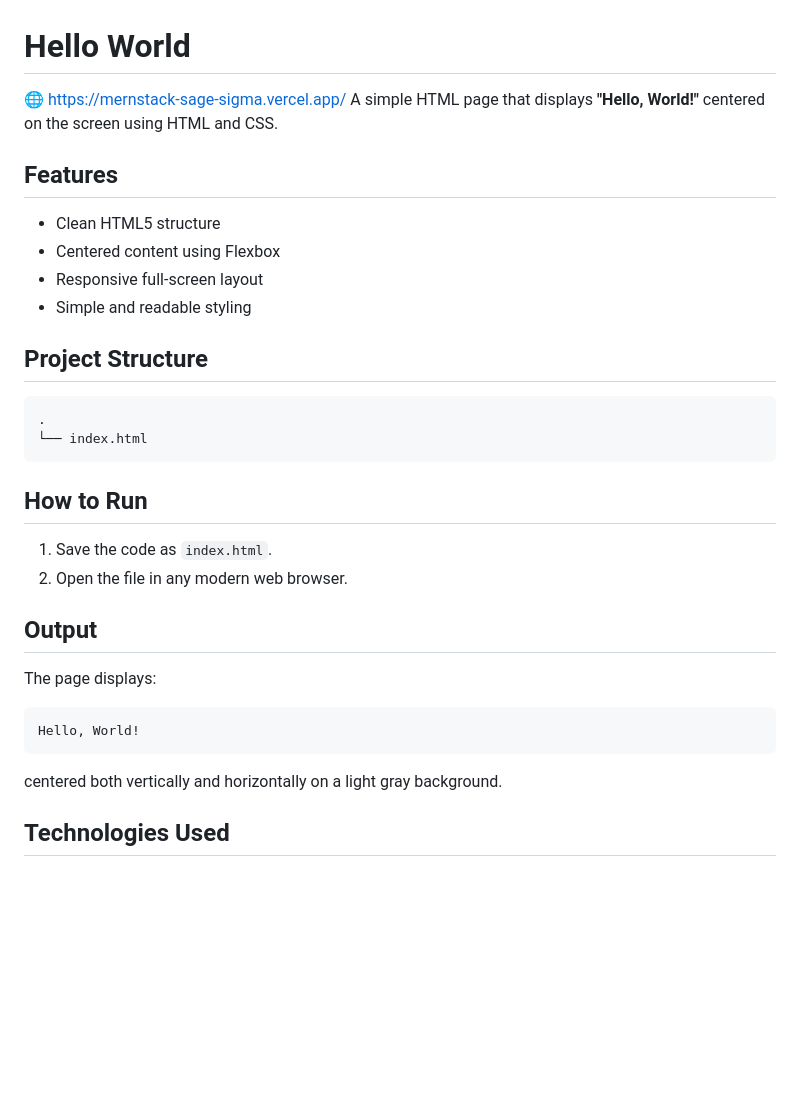
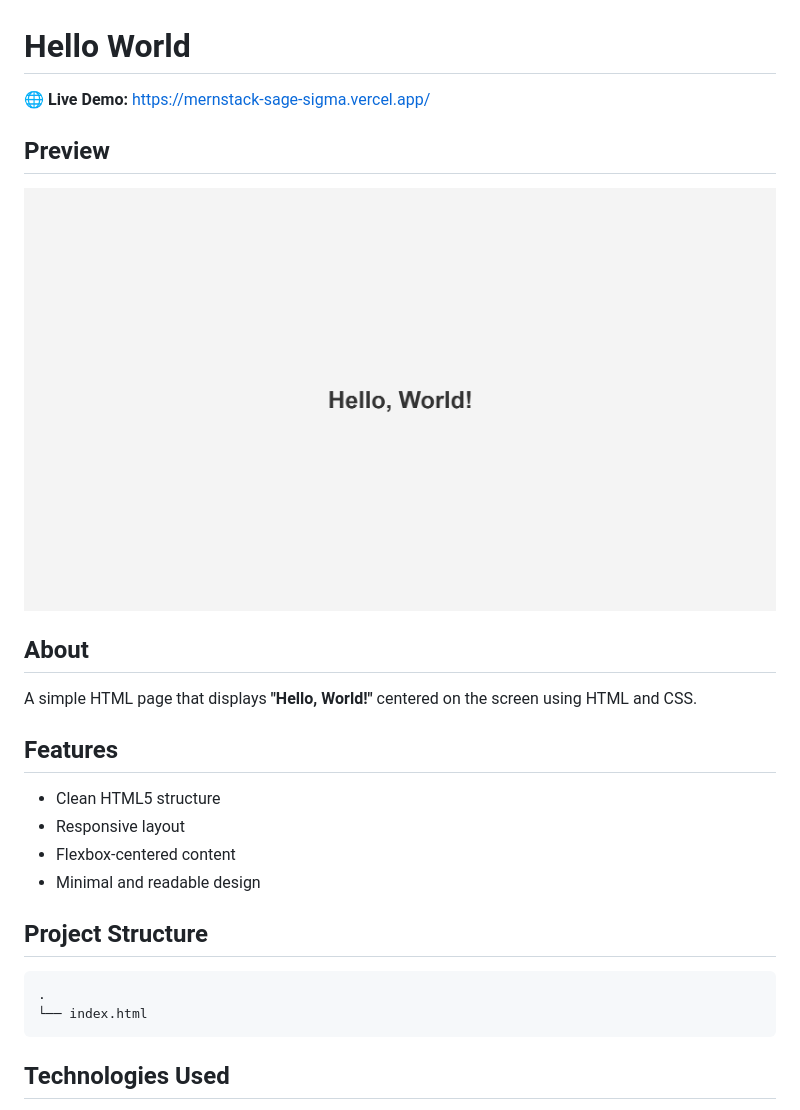
Before and after one commit to Vignesh-P-C/MERNSTACK, a Markdown page: VigneshPC_Task1/readme.md, the part around the change. Rendered like a GitHub page; pictures changed too: VigneshPC_Task1/task1.png (added); blank space fills up the shorter version.

Commit message:
imrpoving readme and adding preview image for task1

````diff
--- a/VigneshPC_Task1/readme.md
+++ b/VigneshPC_Task1/readme.md
@@ -1,13 +1,21 @@
 # Hello World
-🌐 https://mernstack-sage-sigma.vercel.app/
+
+🌐 **Live Demo:** https://mernstack-sage-sigma.vercel.app/
+
+## Preview
+
+![Hello World Website](./task1.png)
+
+## About
+
 A simple HTML page that displays **"Hello, World!"** centered on the screen using HTML and CSS.
 
 ## Features
 
 - Clean HTML5 structure
-- Centered content using Flexbox
-- Responsive full-screen layout
-- Simple and readable styling
+- Responsive layout
+- Flexbox-centered content
+- Minimal and readable design
 
 ## Project Structure
 
@@ -16,21 +24,6 @@ A simple HTML page that displays **"Hello, World!"** centered on the screen usin
 └── index.html
 ```
 
-## How to Run
-
-1. Save the code as `index.html`.
-2. Open the file in any modern web browser.
-
-## Output
-
-The page displays:
-
-```text
-Hello, World!
-```
-
-centered both vertically and horizontally on a light gray background.
-
 ## Technologies Used
 
 - HTML5
````
